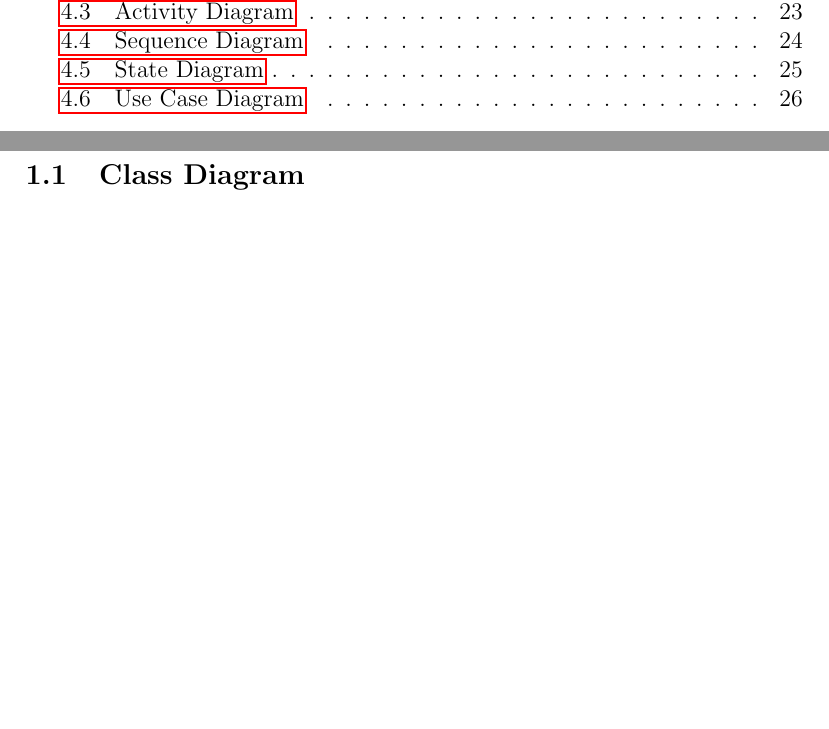
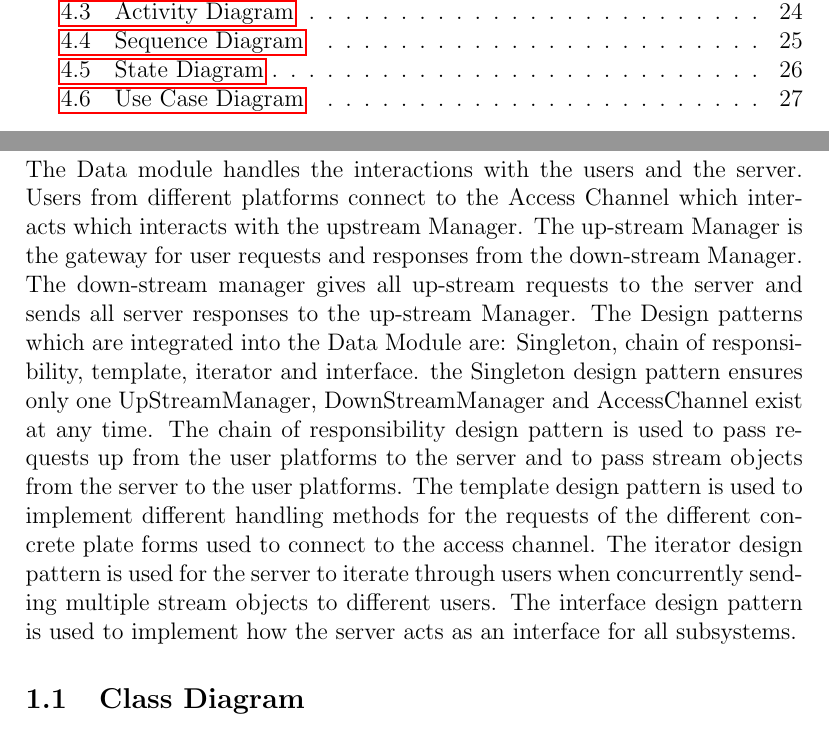
Before and after one commit to BonganiTshela/SE-Go-Team, a LaTeX document (Tex Files/Go-Team.tex): two parts of pages 3 and 4 of 26 before the commit and two parts of pages 3 and 4 of 27 after it, joined at a grey line, cut so that both start at the same text, the shorter picture padded with empty space. Compiled offline with pdfLaTeX.

Commit message:
added information for the data module

```diff
--- a/Tex Files/Go-Team.tex
+++ b/Tex Files/Go-Team.tex
@@ -33,6 +33,7 @@
 	\newpage
 
 	\section{Data Module}
+	The Data module handles the interactions with the users and the server. Users from different platforms connect to the Access Channel which interacts which interacts with the upstream Manager. The up-stream Manager is the gateway for user requests and responses from the down-stream Manager. The down-stream manager gives all up-stream requests to the server and sends all server responses to the up-stream Manager. The Design patterns which are integrated into the Data Module are: Singleton, chain of responsibility, template, iterator and interface. the Singleton design pattern ensures only one UpStreamManager, DownStreamManager and AccessChannel exist at any time. The chain of responsibility design pattern is used to pass requests up from the user platforms to the server and to pass stream objects from the server to the user platforms. The template design pattern is used to implement different handling methods for the requests of the different concrete plate forms used to connect to the access channel. The iterator design pattern is used for the server to iterate through users when concurrently sending multiple stream objects to different users. The interface design pattern is used to implement how the server acts as an interface for all subsystems.
 
 	\subsection{Class Diagram}
         \includegraphics[width=\linewidth]{DataModuleClassDiagram.png}
```
